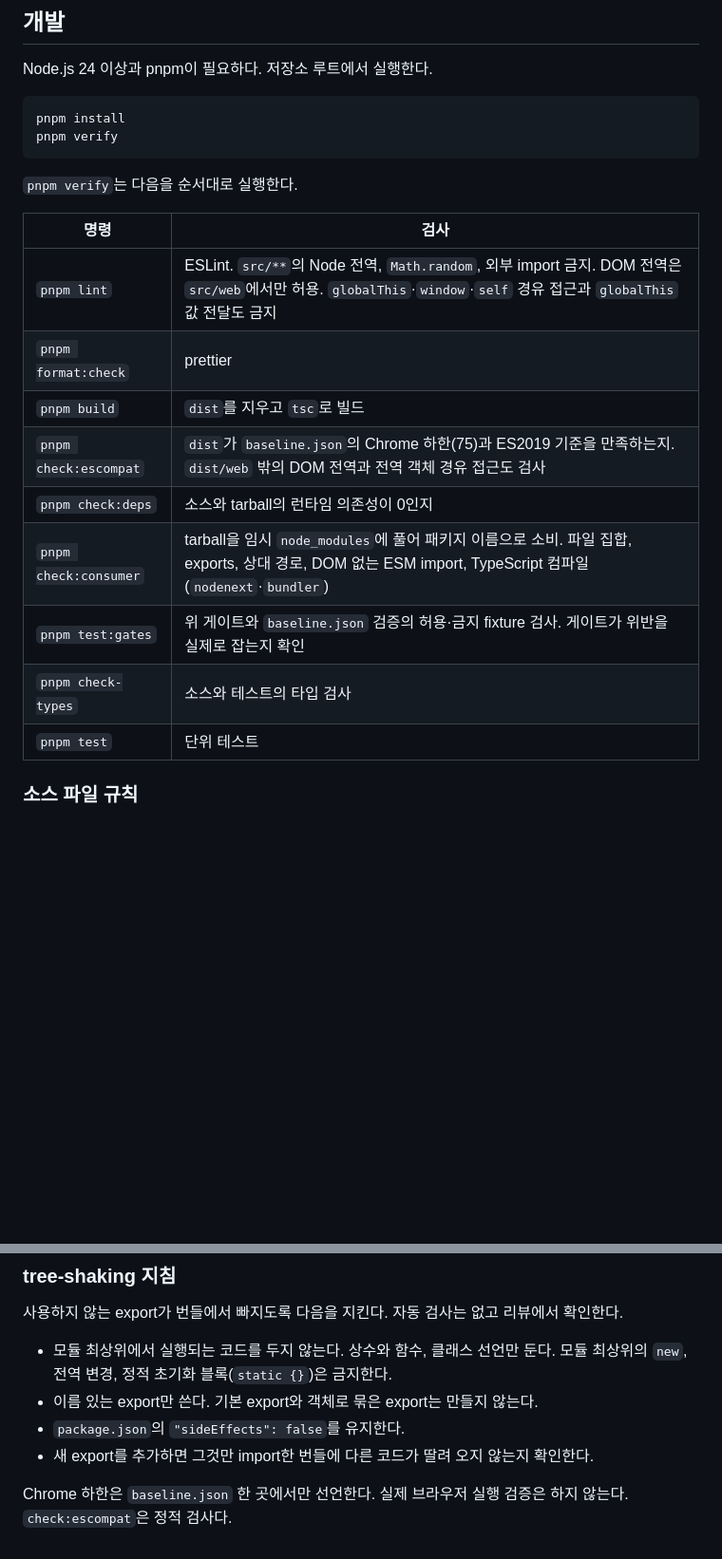
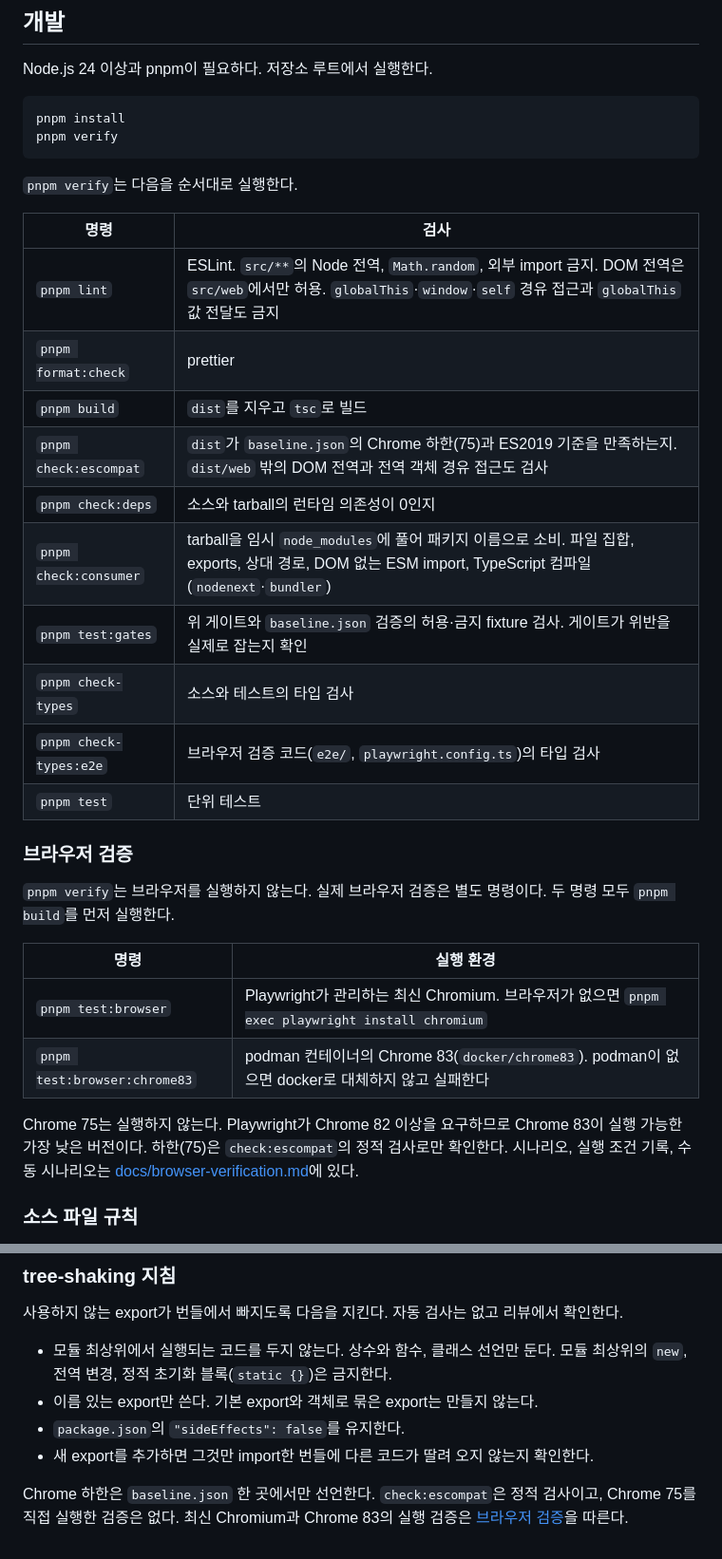
Before and after one commit to cp949/utilx, a Markdown page: README.md, 2 parts joined by grey strips. Shown at 95% size. Drawn GitHub-style; blank space fills up the shorter version.

Commit message:
docs: 브라우저 검증 범위·실행 조건·수동 시나리오 문서화

```diff
--- a/README.md
+++ b/README.md
@@ -489,17 +489,29 @@ pnpm verify
 
 `pnpm verify`는 다음을 순서대로 실행한다.
 
-| 명령                  | 검사                                                                                                                                                                 |
-| --------------------- | -------------------------------------------------------------------------------------------------------------------------------------------------------------------- |
-| `pnpm lint`           | ESLint. `src/**`의 Node 전역, `Math.random`, 외부 import 금지. DOM 전역은 `src/web`에서만 허용. `globalThis`·`window`·`self` 경유 접근과 `globalThis` 값 전달도 금지 |
-| `pnpm format:check`   | prettier                                                                                                                                                             |
-| `pnpm build`          | `dist`를 지우고 `tsc`로 빌드                                                                                                                                         |
-| `pnpm check:escompat` | `dist`가 `baseline.json`의 Chrome 하한(75)과 ES2019 기준을 만족하는지. `dist/web` 밖의 DOM 전역과 전역 객체 경유 접근도 검사                                         |
-| `pnpm check:deps`     | 소스와 tarball의 런타임 의존성이 0인지                                                                                                                               |
-| `pnpm check:consumer` | tarball을 임시 `node_modules`에 풀어 패키지 이름으로 소비. 파일 집합, exports, 상대 경로, DOM 없는 ESM import, TypeScript 컴파일(`nodenext`·`bundler`)               |
-| `pnpm test:gates`     | 위 게이트와 `baseline.json` 검증의 허용·금지 fixture 검사. 게이트가 위반을 실제로 잡는지 확인                                                                        |
-| `pnpm check-types`    | 소스와 테스트의 타입 검사                                                                                                                                            |
-| `pnpm test`           | 단위 테스트                                                                                                                                                          |
+| 명령                   | 검사                                                                                                                                                                 |
+| ---------------------- | -------------------------------------------------------------------------------------------------------------------------------------------------------------------- |
+| `pnpm lint`            | ESLint. `src/**`의 Node 전역, `Math.random`, 외부 import 금지. DOM 전역은 `src/web`에서만 허용. `globalThis`·`window`·`self` 경유 접근과 `globalThis` 값 전달도 금지 |
+| `pnpm format:check`    | prettier                                                                                                                                                             |
+| `pnpm build`           | `dist`를 지우고 `tsc`로 빌드                                                                                                                                         |
+| `pnpm check:escompat`  | `dist`가 `baseline.json`의 Chrome 하한(75)과 ES2019 기준을 만족하는지. `dist/web` 밖의 DOM 전역과 전역 객체 경유 접근도 검사                                         |
+| `pnpm check:deps`      | 소스와 tarball의 런타임 의존성이 0인지                                                                                                                               |
+| `pnpm check:consumer`  | tarball을 임시 `node_modules`에 풀어 패키지 이름으로 소비. 파일 집합, exports, 상대 경로, DOM 없는 ESM import, TypeScript 컴파일(`nodenext`·`bundler`)               |
+| `pnpm test:gates`      | 위 게이트와 `baseline.json` 검증의 허용·금지 fixture 검사. 게이트가 위반을 실제로 잡는지 확인                                                                        |
+| `pnpm check-types`     | 소스와 테스트의 타입 검사                                                                                                                                            |
+| `pnpm check-types:e2e` | 브라우저 검증 코드(`e2e/`, `playwright.config.ts`)의 타입 검사                                                                                                       |
+| `pnpm test`            | 단위 테스트                                                                                                                                                          |
+
+### 브라우저 검증
+
+`pnpm verify`는 브라우저를 실행하지 않는다. 실제 브라우저 검증은 별도 명령이다. 두 명령 모두 `pnpm build`를 먼저 실행한다.
+
+| 명령                         | 실행 환경                                                                                       |
+| ---------------------------- | ----------------------------------------------------------------------------------------------- |
+| `pnpm test:browser`          | Playwright가 관리하는 최신 Chromium. 브라우저가 없으면 `pnpm exec playwright install chromium`  |
+| `pnpm test:browser:chrome83` | podman 컨테이너의 Chrome 83(`docker/chrome83`). podman이 없으면 docker로 대체하지 않고 실패한다 |
+
+Chrome 75는 실행하지 않는다. Playwright가 Chrome 82 이상을 요구하므로 Chrome 83이 실행 가능한 가장 낮은 버전이다. 하한(75)은 `check:escompat`의 정적 검사로만 확인한다. 시나리오, 실행 조건 기록, 수동 시나리오는 [docs/browser-verification.md](docs/browser-verification.md)에 있다.
 
 ### 소스 파일 규칙
 
@@ -517,4 +529,4 @@ pnpm verify
 - `package.json`의 `"sideEffects": false`를 유지한다.
 - 새 export를 추가하면 그것만 import한 번들에 다른 코드가 딸려 오지 않는지 확인한다.
 
-Chrome 하한은 `baseline.json` 한 곳에서만 선언한다. 실제 브라우저 실행 검증은 하지 않는다. `check:escompat`은 정적 검사다.
+Chrome 하한은 `baseline.json` 한 곳에서만 선언한다. `check:escompat`은 정적 검사이고, Chrome 75를 직접 실행한 검증은 없다. 최신 Chromium과 Chrome 83의 실행 검증은 [브라우저 검증](#브라우저-검증)을 따른다.
```
Also changed, not shown: docs/browser-verification.md (added, +73 -0 lines).
